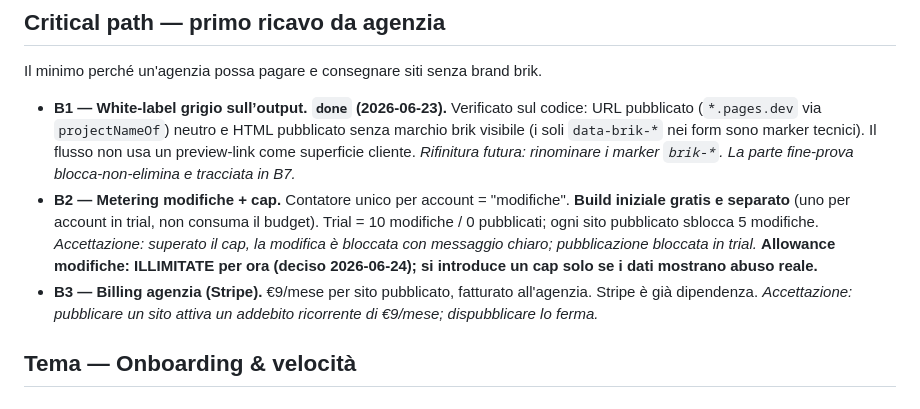
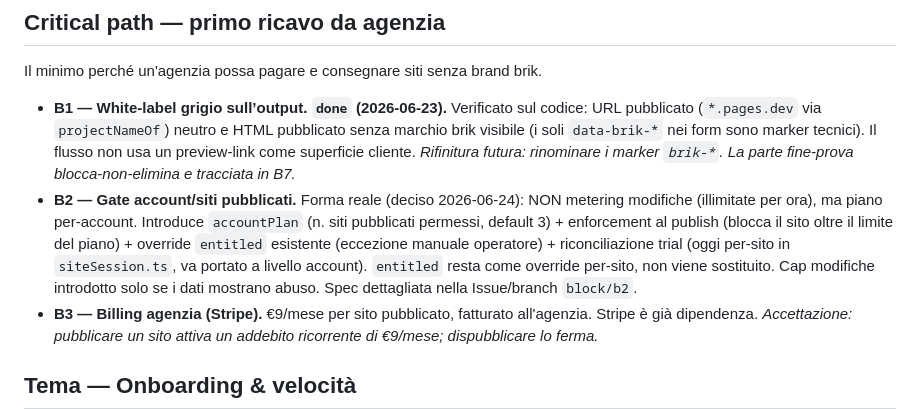
Before and after one commit to alessandrocadoniprojects/brik, a Markdown page: docs/ROADMAP.md, the part around the change. GitHub-like rendering.

Commit message:
roadmap: B2 forma reale (gate account/siti, accountPlan, override entitled, no metering modifiche)

```diff
--- a/docs/ROADMAP.md
+++ b/docs/ROADMAP.md
@@ -10,7 +10,7 @@
 Il minimo perché un'agenzia possa pagare e consegnare siti senza brand brik.
 
 - **B1 — White-label grigio sull’output. `done` (2026-06-23).** Verificato sul codice: URL pubblicato (`*.pages.dev` via `projectNameOf`) neutro e HTML pubblicato senza marchio brik visibile (i soli `data-brik-*` nei form sono marker tecnici). Il flusso non usa un preview-link come superficie cliente. *Rifinitura futura: rinominare i marker `brik-*`. La parte fine-prova blocca-non-elimina e tracciata in B7.*
-- **B2 — Metering modifiche + cap.** Contatore unico per account = "modifiche". **Build iniziale gratis e separato** (uno per account in trial, non consuma il budget). Trial = 10 modifiche / 0 pubblicati; ogni sito pubblicato sblocca 5 modifiche. *Accettazione: superato il cap, la modifica è bloccata con messaggio chiaro; pubblicazione bloccata in trial.* **Allowance modifiche: ILLIMITATE per ora (deciso 2026-06-24); si introduce un cap solo se i dati mostrano abuso reale.**
+- **B2 — Gate account/siti pubblicati.** Forma reale (deciso 2026-06-24): NON metering modifiche (illimitate per ora), ma piano per-account. Introduce `accountPlan` (n. siti pubblicati permessi, default 3) + enforcement al publish (blocca il sito oltre il limite del piano) + override `entitled` esistente (eccezione manuale operatore) + riconciliazione trial (oggi per-sito in `siteSession.ts`, va portato a livello account). `entitled` resta come override per-sito, non viene sostituito. Cap modifiche introdotto solo se i dati mostrano abuso. Spec dettagliata nella Issue/branch `block/b2`.
 - **B3 — Billing agenzia (Stripe).** €9/mese per sito pubblicato, fatturato all'agenzia. Stripe è già dipendenza. *Accettazione: pubblicare un sito attiva un addebito ricorrente di €9/mese; dispubblicare lo ferma.*
 
 ## Tema — Onboarding & velocità
```
